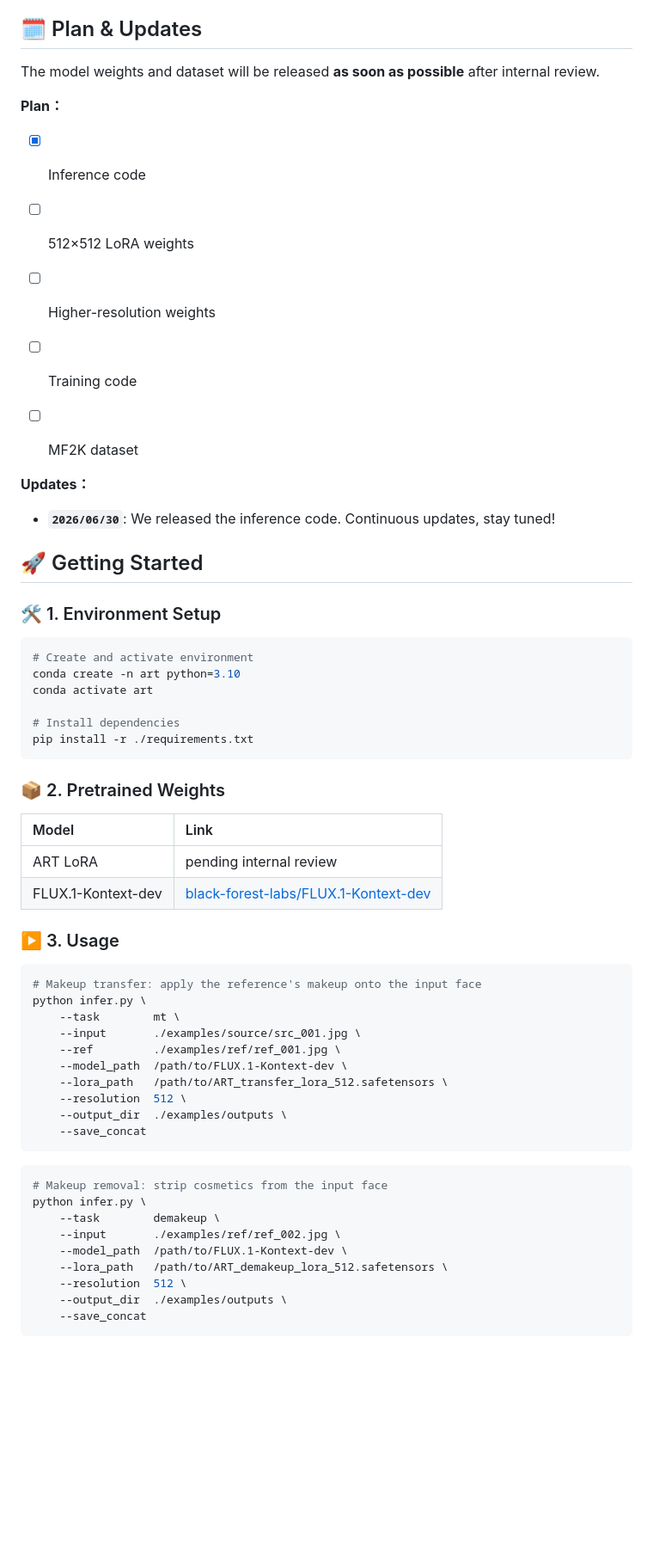
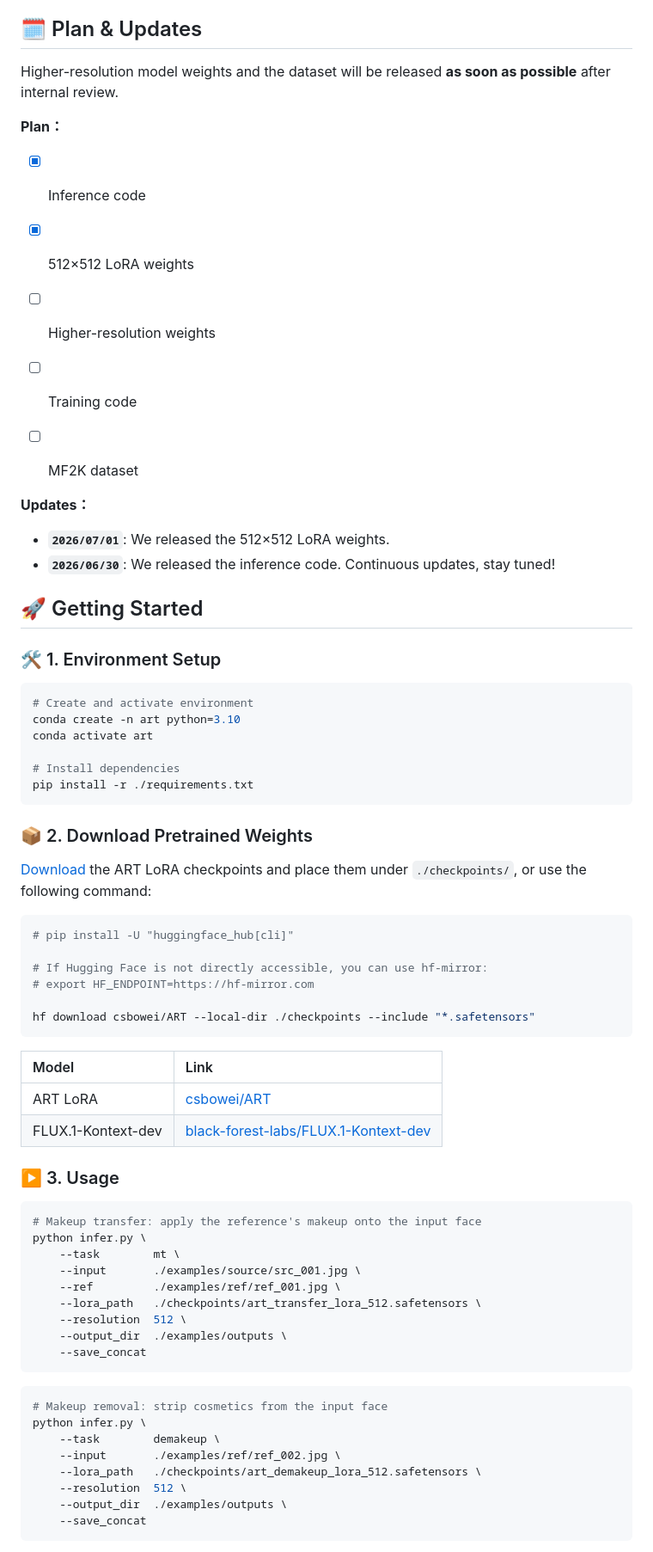
Before and after one commit to csbowei/ART, a Markdown page: README.md, the part around one of its changes. Shown at 86% size. GitHub-like rendering; blank space fills up the shorter version.

````diff
--- a/README.md
+++ b/README.md
@@ -65,19 +65,19 @@ ART is a two-stage framework that shifts supervision from the synthetic pseudo-t
 
 
 ## 🗓️ Plan & Updates
-The model weights and dataset will be released **as soon as possible** after internal review.
+Higher-resolution model weights and the dataset will be released **as soon as possible** after internal review.
 
 **Plan：**
 - [x] Inference code
-- [ ] 512×512 LoRA weights
+- [x] 512×512 LoRA weights
 - [ ] Higher-resolution weights
 - [ ] Training code
 - [ ] MF2K dataset
 
 
 **Updates：**
+- **`2026/07/01`**: We released the 512×512 LoRA weights.
 - **`2026/06/30`**: We released the inference code. Continuous updates, stay tuned!
-
 
 ## 🚀 Getting Started
 
@@ -92,11 +92,22 @@ conda activate art
 pip install -r ./requirements.txt
 ```
 
-### 📦 2. Pretrained Weights
+### 📦 2. Download Pretrained Weights
+
+[Download](https://huggingface.co/csbowei/ART) the ART LoRA checkpoints and place them under `./checkpoints/`, or use the following command:
+
+```bash
+# pip install -U "huggingface_hub[cli]"
+
+# If Hugging Face is not directly accessible, you can use hf-mirror:
+# export HF_ENDPOINT=https://hf-mirror.com
+
+hf download csbowei/ART --local-dir ./checkpoints --include "*.safetensors"
+```
 
 | Model | Link |
 | :--- | :--- |
-| ART LoRA | pending internal review |
+| ART LoRA | [csbowei/ART](https://huggingface.co/csbowei/ART) |
 | FLUX.1-Kontext-dev | [black-forest-labs/FLUX.1-Kontext-dev](https://huggingface.co/black-forest-labs/FLUX.1-Kontext-dev) |
 
 ### ▶️ 3. Usage
@@ -107,8 +118,7 @@ python infer.py \
     --task        mt \
     --input       ./examples/source/src_001.jpg \
     --ref         ./examples/ref/ref_001.jpg \
-    --model_path  /path/to/FLUX.1-Kontext-dev \
-    --lora_path   /path/to/ART_transfer_lora_512.safetensors \
+    --lora_path   ./checkpoints/art_transfer_lora_512.safetensors \
     --resolution  512 \
     --output_dir  ./examples/outputs \
     --save_concat
@@ -119,8 +129,7 @@ python infer.py \
 python infer.py \
     --task        demakeup \
     --input       ./examples/ref/ref_002.jpg \
-    --model_path  /path/to/FLUX.1-Kontext-dev \
-    --lora_path   /path/to/ART_demakeup_lora_512.safetensors \
+    --lora_path   ./checkpoints/art_demakeup_lora_512.safetensors \
     --resolution  512 \
     --output_dir  ./examples/outputs \
     --save_concat
````
Also changed, not shown: other parts of README.md (+6 -6 lines).
